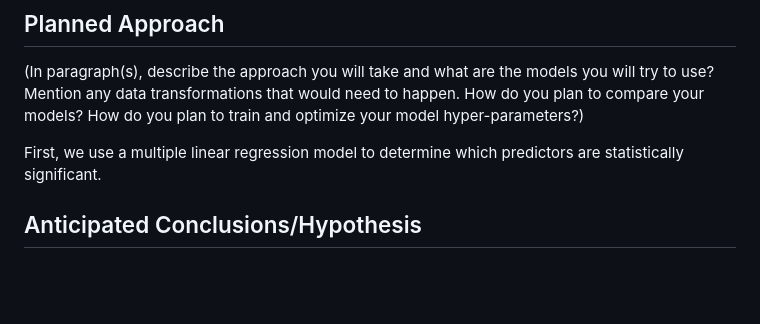
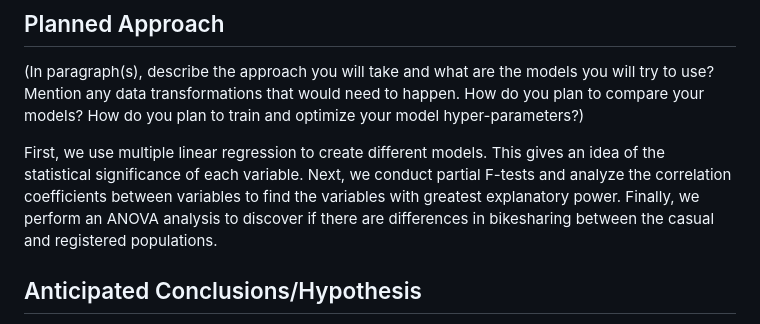
Before and after one commit to 1umair/Forecasting-Bikeshare-DC, a Markdown page: Project Proposal/team10-proposal.md, the part around the change. Drawn GitHub-style; blank space fills up the shorter version.

```diff
--- a/Project Proposal/team10-proposal.md
+++ b/Project Proposal/team10-proposal.md
@@ -92,7 +92,7 @@ Data Description (describe each of your data sources, include screenshots of a f
 ## Planned Approach
 (In paragraph(s), describe the approach you will take and what are the models you will try to use? Mention any data transformations that would need to happen. How do you plan to compare your models? How do you plan to train and optimize your model hyper-parameters?)
 
-First, we use a multiple linear regression model to determine which predictors are statistically significant.
+First, we use multiple linear regression to create different models. This gives an idea of the statistical significance of each variable. Next, we conduct partial F-tests and analyze the correlation coefficients between variables to find the variables with greatest explanatory power. Finally, we perform an ANOVA analysis to discover if there are differences in bikesharing between the casual and registered populations.
 
 
 ## Anticipated Conclusions/Hypothesis
```
